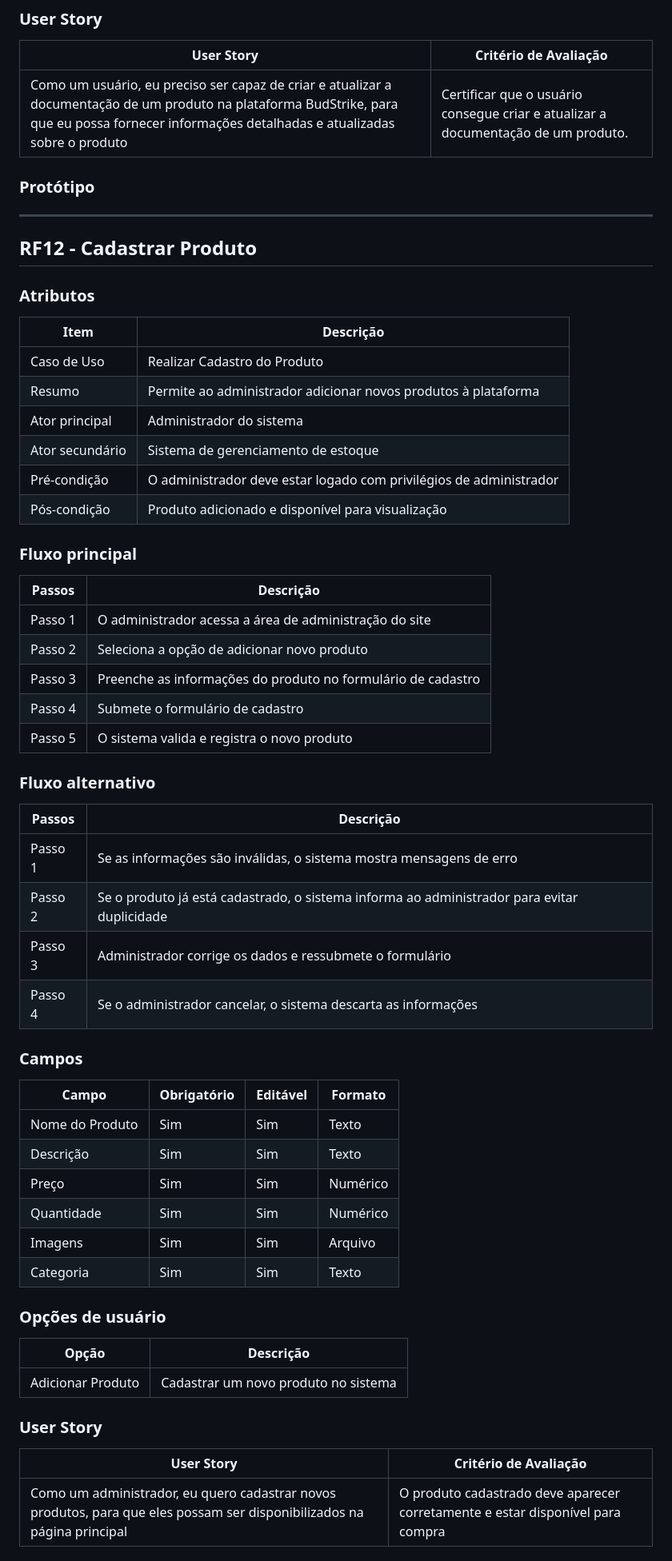
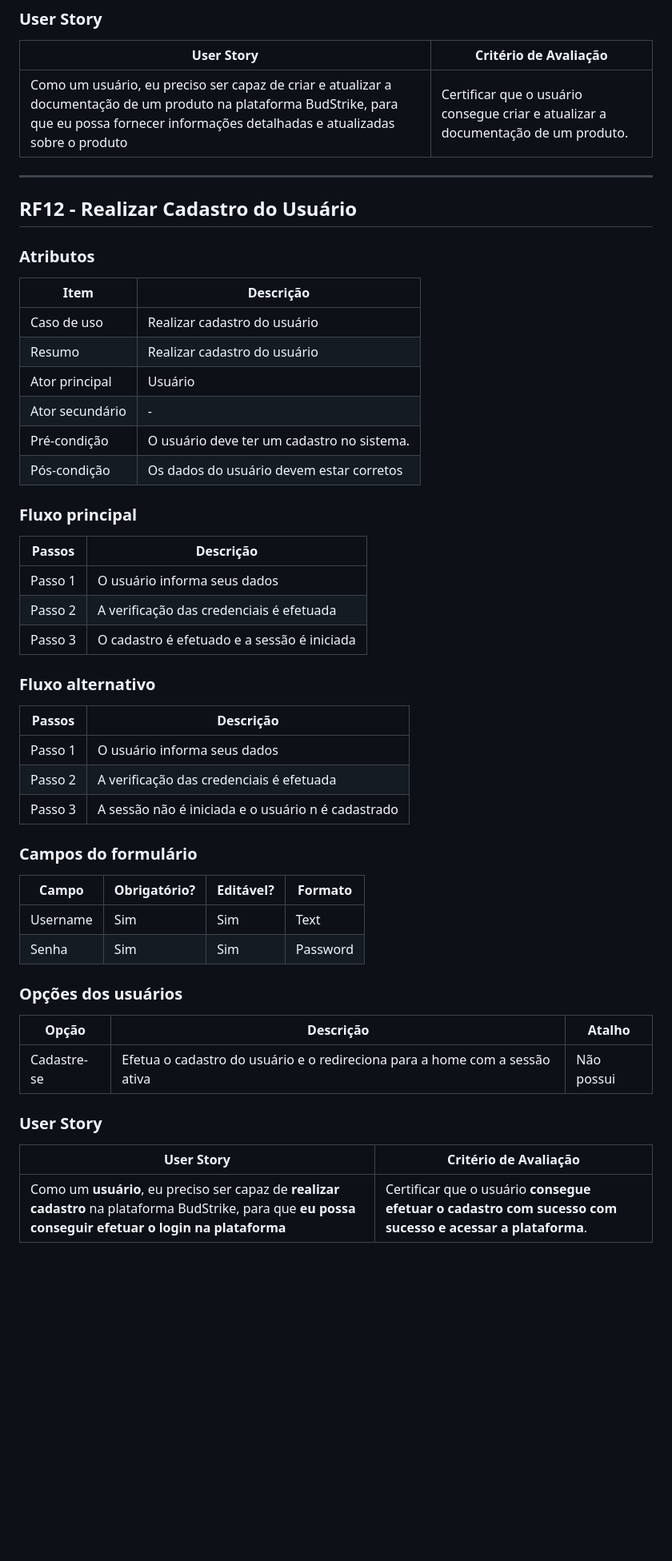
Before and after one commit to Iohanan-Cephas/bud-strike-eng-soft-2024-1, a Markdown page: README.md, the part around one of its changes. Shown at 80% size. Drawn GitHub-style; blank space fills up the shorter version.

Commit message:
Update README.md
fiz algumas alterações no readme

```diff
--- a/README.md
+++ b/README.md
@@ -574,62 +576,53 @@ BudStrike é o seu destino exclusivo para dispositivos eletrônicos de última g
 |    --    |         ---         |
 | Como um usuário, eu preciso ser capaz de criar e atualizar a documentação de um produto na plataforma BudStrike, para que eu possa fornecer informações detalhadas e atualizadas sobre o produto | Certificar que o usuário consegue criar e atualizar a documentação de um produto. |
 
-### Protótipo
-
 ---
 
-## RF12 - Cadastrar Produto
+## RF12 - Realizar Cadastro do Usuário
 
 ### Atributos
 
-|Item|Descrição|
-| -- |    -    |
-|Caso de Uso|Realizar Cadastro do Produto|
-|Resumo|Permite ao administrador adicionar novos produtos à plataforma|
-|Ator principal|Administrador do sistema|
-|Ator secundário|Sistema de gerenciamento de estoque|
-|Pré-condição|O administrador deve estar logado com privilégios de administrador|
-|Pós-condição|Produto adicionado e disponível para visualização|
+| Item            |Descrição                                   |
+| --------------- | -------------------------------------------|
+| Caso de uso     | Realizar cadastro do usuário               |
+| Resumo          | Realizar  cadastro do usuário              |
+| Ator principal  | Usuário                                    |
+| Ator secundário | -                                          |
+| Pré-condição    | O usuário deve ter um cadastro no sistema. |
+| Pós-condição    | Os dados do usuário devem estar corretos   |
 
 ### Fluxo principal
 
-|Passos|Descrição|
-|  --  |    -    |
-|Passo 1|O administrador acessa a área de administração do site|
-|Passo 2|Seleciona a opção de adicionar novo produto|
-|Passo 3|Preenche as informações do produto no formulário de cadastro|
-|Passo 4|Submete o formulário de cadastro|
-|Passo 5|O sistema valida e registra o novo produto|
+| Passos  | Descrição                                         |
+| ------- | ------------------------------------------------- |
+| Passo 1 | O usuário informa seus dados                      |
+| Passo 2 | A verificação das credenciais é efetuada          |
+| Passo 3 | O cadastro é efetuado e a sessão é iniciada       |
 
 ### Fluxo alternativo
 
-|Passos|Descrição|
-|  --  |    -    |
-|Passo 1|Se as informações são inválidas, o sistema mostra mensagens de erro|
-|Passo 2|Se o produto já está cadastrado, o sistema informa ao administrador para evitar duplicidade|
-|Passo 3|Administrador corrige os dados e ressubmete o formulário|
-|Passo 4|Se o administrador cancelar, o sistema descarta as informações|
+| Passos  | Descrição                                           |
+| ------- | --------------------------------------------------- |
+| Passo 1 | O usuário informa seus dados                        |
+| Passo 2 | A verificação das credenciais é efetuada            |
+| Passo 3 | A sessão não é iniciada e o usuário n é cadastrado  |
 
-### Campos
+### Campos do formulário
 
-|Campo|Obrigatório|Editável|Formato|
-|  --  |     -     |   --   |   -   |
-|Nome do Produto|Sim|Sim|Texto|
-|Descrição|Sim|Sim|Texto|
-|Preço|Sim|Sim|Numérico|
-|Quantidade|Sim|Sim|Numérico|
-|Imagens|Sim|Sim|Arquivo|
-|Categoria|Sim|Sim|Texto|
+| Campo            | Obrigatório? | Editável? | Formato      |
+| ---------------- | ------------ | --------- | ------------ |
+| Username         | Sim          | Sim       | Text        |
+| Senha            | Sim          | Sim       | Password     |
 
-### Opções de usuário
+### Opções dos usuários
 
-|Opção|Descrição|
-|  --  |    -    |
-|Adicionar Produto|Cadastrar um novo produto no sistema|
+| Opção            | Descrição | Atalho |
+| ---------------- | ------------ | --------- |
+| Cadastre-se      | Efetua o cadastro do usuário e o redireciona para a home com a sessão ativa | Não possui       |
 
 ### User Story
 
 |User Story|Critério de Avaliação|
 |    --    |         ---         |
-|Como um administrador, eu quero cadastrar novos produtos, para que eles possam ser disponibilizados na página principal|O produto cadastrado deve aparecer corretamente e estar disponível para compra|
+| Como um **usuário**, eu preciso ser capaz de **realizar cadastro** na plataforma BudStrike, para que **eu possa conseguir efetuar o login na plataforma** | Certificar que o usuário **consegue efetuar o cadastro com sucesso com sucesso e acessar a plataforma**. |
 
```
Also changed, not shown: other parts of README.md (+6 -4 lines).
